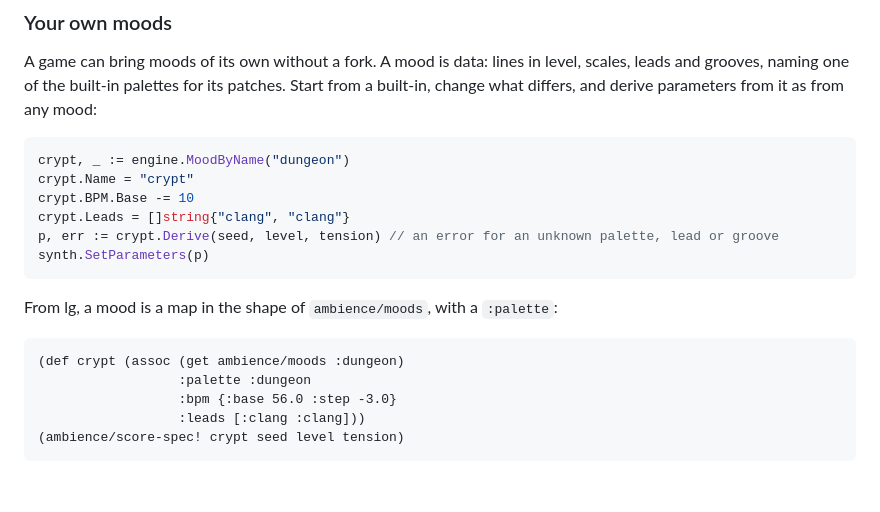
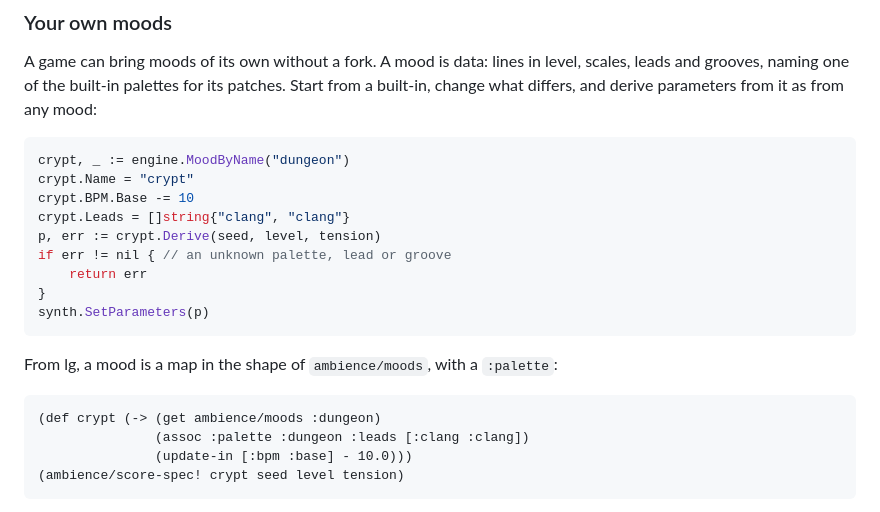
Before and after one commit to mparrett/let-go-undertone, a Markdown page: README.md, the part around the change. Drawn GitHub-style; blank space fills up the shorter version.

Commit message:
Keep the README's two crypts the same mood, and check Derive's error
The lg example replaced the whole tempo line and lost the dungeon's
46 BPM floor; it now lowers only the base, as the Go one does. The Go
example returns Derive's error rather than playing a zero Params.

Co-Authored-By: Claude Opus 5.5 <noreply@anthropic.com>

````diff
--- a/README.md
+++ b/README.md
@@ -97,17 +97,19 @@ crypt, _ := engine.MoodByName("dungeon")
 crypt.Name = "crypt"
 crypt.BPM.Base -= 10
 crypt.Leads = []string{"clang", "clang"}
-p, err := crypt.Derive(seed, level, tension) // an error for an unknown palette, lead or groove
+p, err := crypt.Derive(seed, level, tension)
+if err != nil { // an unknown palette, lead or groove
+	return err
+}
 synth.SetParameters(p)
 ```
 
 From lg, a mood is a map in the shape of `ambience/moods`, with a `:palette`:
 
 ```clojure
-(def crypt (assoc (get ambience/moods :dungeon)
-                  :palette :dungeon
-                  :bpm {:base 56.0 :step -3.0}
-                  :leads [:clang :clang]))
+(def crypt (-> (get ambience/moods :dungeon)
+               (assoc :palette :dungeon :leads [:clang :clang])
+               (update-in [:bpm :base] - 10.0)))
 (ambience/score-spec! crypt seed level tension)
 ```
 
````
